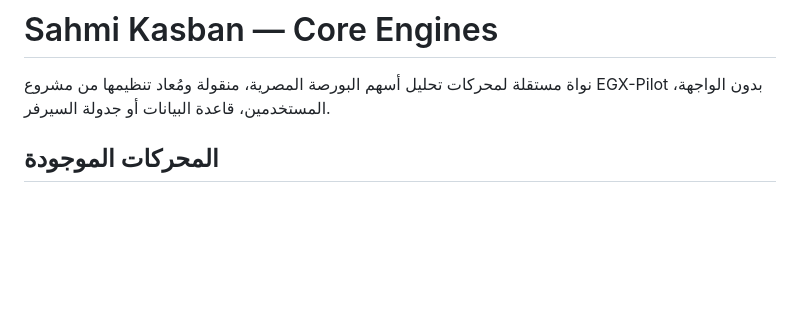
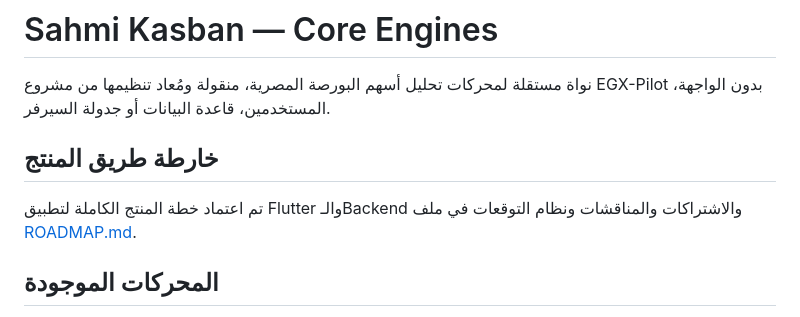
Before and after one commit to yousef-812/Sahmi-Kasban, a Markdown page: README.md, the part around the change. Drawn GitHub-style; blank space fills up the shorter version.

Commit message:
Link product roadmap from README

```diff
--- a/README.md
+++ b/README.md
@@ -1,6 +1,10 @@
 # Sahmi Kasban — Core Engines
 
 نواة مستقلة لمحركات تحليل أسهم البورصة المصرية، منقولة ومُعاد تنظيمها من مشروع EGX-Pilot بدون الواجهة، المستخدمين، قاعدة البيانات أو جدولة السيرفر.
+
+## خارطة طريق المنتج
+
+تم اعتماد خطة المنتج الكاملة لتطبيق Flutter والـBackend والاشتراكات والمناقشات ونظام التوقعات في ملف [ROADMAP.md](ROADMAP.md).
 
 ## المحركات الموجودة
 
```
